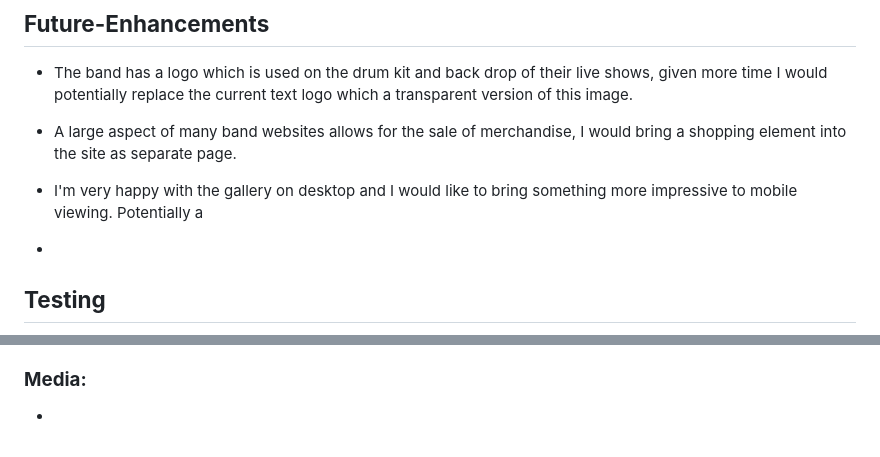
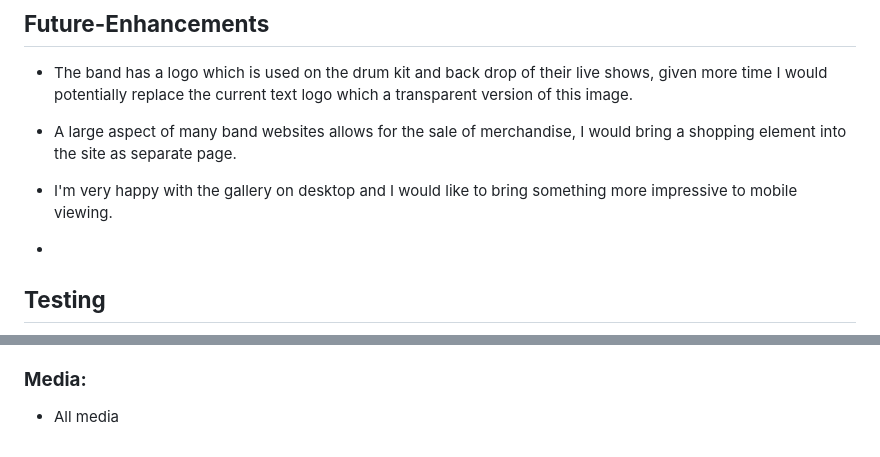
Before and after one commit to LukeThornton92/Milestone-Project-1-OTP, a Markdown page: README.md, 2 parts joined by grey strips. Drawn GitHub-style.

```diff
--- a/README.md
+++ b/README.md
@@ -167,7 +177,7 @@ The gallery was something I was very conscious can make or break a bands website
 
 - A large aspect of many band websites allows for the sale of merchandise, I would bring a shopping element into the site as separate page.
 
-- I'm very happy with the gallery on desktop and I would like to bring something more impressive to mobile viewing. Potentially a
+- I'm very happy with the gallery on desktop and I would like to bring something more impressive to mobile viewing.
 
 -
 
@@ -214,4 +224,4 @@ This project could not have happened without the support of the following people
 
 ### **Media:**
 
--
+- All media
```
Also changed, not shown: other parts of README.md (+17 -7 lines), assets/images/Footer.png (added), 3 other files.
